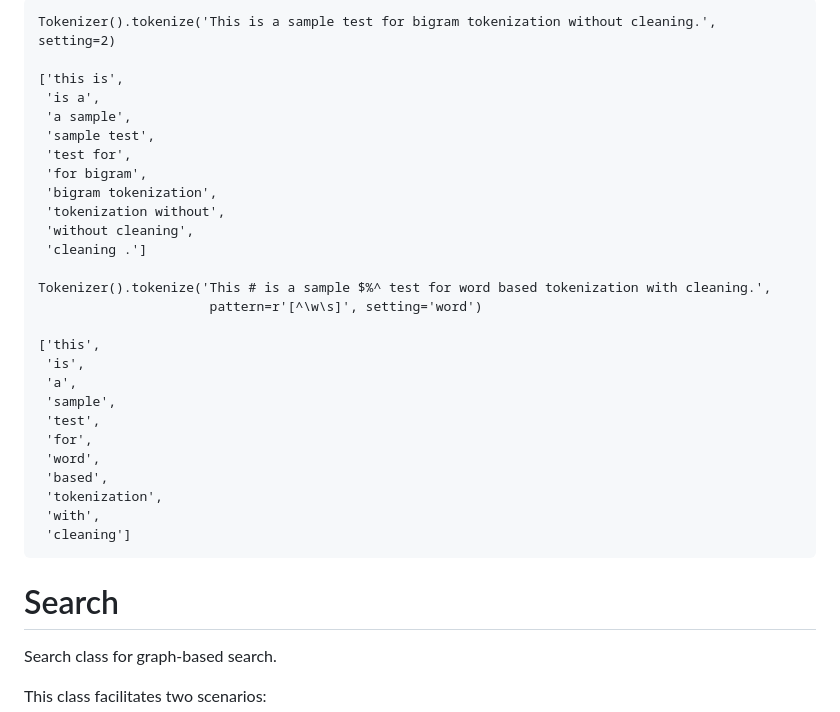
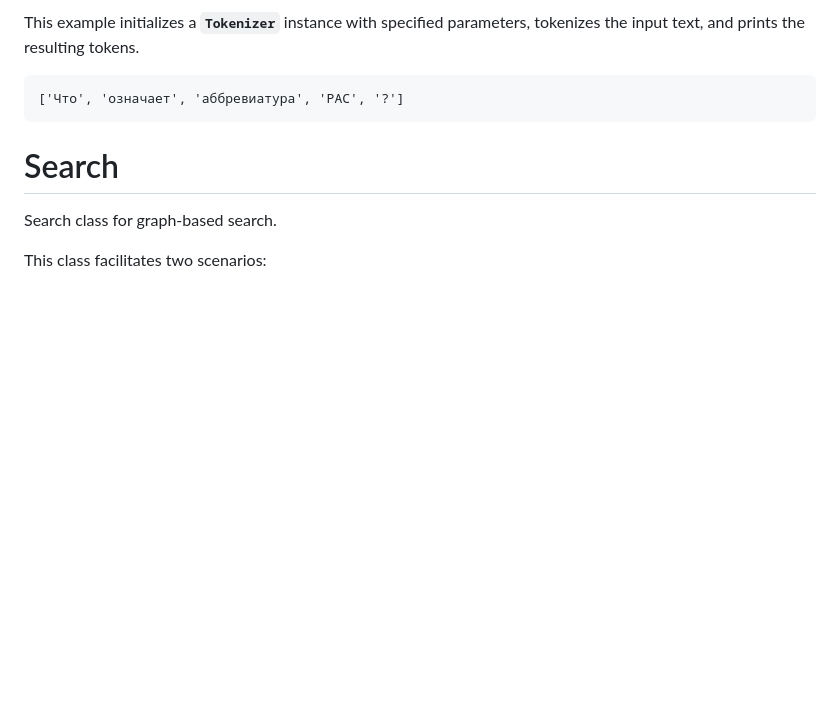
Before and after one commit to vifirsanova/empi, a Markdown page: docs/functions.md, the part around the change printed below. Rendered like a GitHub page; blank space fills up the shorter version.

````diff
--- a/docs/functions.md
+++ b/docs/functions.md
@@ -77,31 +82,8 @@ Returns:
 ```
-Tokenizer().tokenize('This is a sample test for bigram tokenization without cleaning.', setting=2)
+This example initializes a **`Tokenizer`** instance with specified parameters, tokenizes the input text, and prints the resulting tokens.
 
-['this is',
- 'is a',
- 'a sample',
- 'sample test',
- 'test for',
- 'for bigram',
- 'bigram tokenization',
- 'tokenization without',
- 'without cleaning',
- 'cleaning .']
-
-Tokenizer().tokenize('This # is a sample $%^ test for word based tokenization with cleaning.',
-                      pattern=r'[^\w\s]', setting='word')
-
-['this',
- 'is',
- 'a',
- 'sample',
- 'test',
- 'for',
- 'word',
- 'based',
- 'tokenization',
- 'with',
- 'cleaning']
+```
+['Что', 'означает', 'аббревиатура', 'РАС', '?']
 ```
 
 # Search
````
Also changed, not shown: other parts of docs/functions.md (+57 -52 lines).
